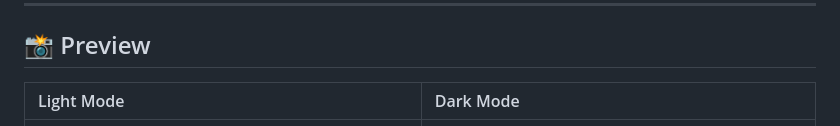
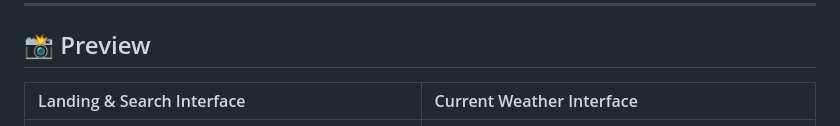
Before and after one commit to NAIFDev1/Weather-Dashboard, a Markdown page: README.md, the part around the change. Drawn GitHub-style.

Commit message:
Update screenshots in README for interface modes

```diff
--- a/README.md
+++ b/README.md
@@ -8,7 +8,7 @@ A clean, modern, and fully responsive weather dashboard built with **pure HTML5,
 
 ## 📸 Preview
 
-| Light Mode                                           | Dark Mode                                           |
+| Landing & Search Interface                           | Current Weather Interface                           |
 | :--------------------------------------------------- | :-------------------------------------------------- |
 | ![Light Mode Screenshot](screenshots/Landing-&-Search-Interface.png) | ![Dark Mode Screenshot](screenshots/Current-Weather-Interface.png) |
 
```
